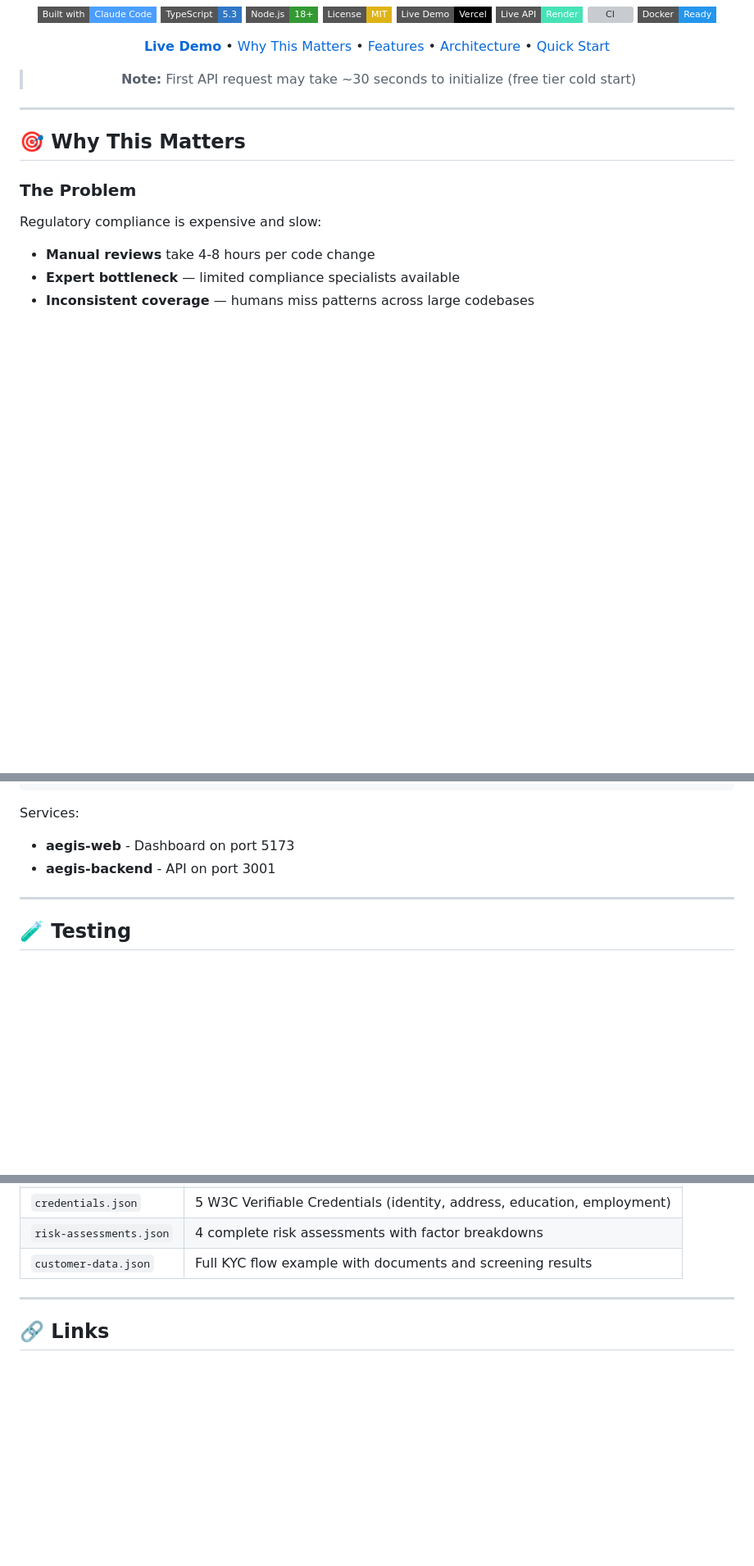
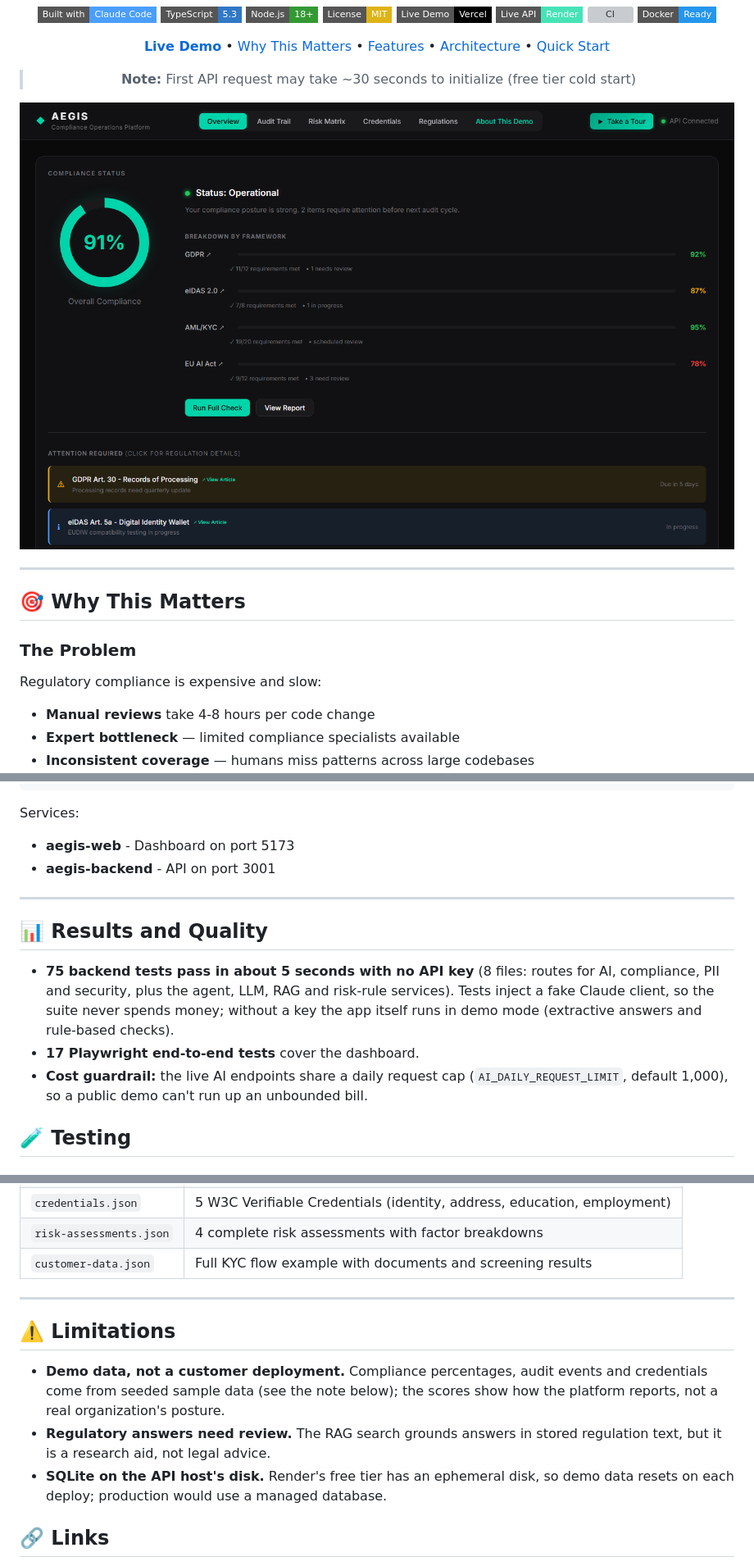
Before and after one commit to dojedaro/aegis, a Markdown page: README.md, 3 parts joined by grey strips. Shown at 82% size. Rendered like a GitHub page; pictures changed too: docs/screenshots/overview.png (added); badges without logos; blank space fills up the shorter version; grey boxes are pictures that could not be loaded.

Commit message:
README: screenshot, tech stack, results and quality, limitations; add LICENSE
The README showed an MIT badge but the repo had no LICENSE file.
Test counts were measured: 75 backend tests pass in about 5 s with no API key.

Co-Authored-By: Claude Opus 5.5 <noreply@anthropic.com>

```diff
--- a/README.md
+++ b/README.md
@@ -18,6 +18,8 @@
 [**Live Demo**](https://aegis-web-xi.vercel.app/) • [Why This Matters](#-why-this-matters) • [Features](#features) • [Architecture](#architecture) • [Quick Start](#quick-start)
 
 > **Note:** First API request may take ~30 seconds to initialize (free tier cold start)
+
+![Aegis compliance dashboard](docs/screenshots/overview.png)
 
 </div>
 
@@ -404,6 +416,16 @@ Services:
 
 ---
 
+## 📊 Results and Quality
+
+- **75 backend tests pass in about 5 seconds with no API key** (8 files: routes for AI, compliance,
+  PII and security, plus the agent, LLM, RAG and risk-rule services). Tests inject a fake Claude
+  client, so the suite never spends money; without a key the app itself runs in demo mode
+  (extractive answers and rule-based checks).
+- **17 Playwright end-to-end tests** cover the dashboard.
+- **Cost guardrail:** the live AI endpoints share a daily request cap (`AI_DAILY_REQUEST_LIMIT`,
+  default 1,000), so a public demo can't run up an unbounded bill.
+
 ## 🧪 Testing
 
 ### Backend Tests (Vitest)
@@ -455,6 +477,16 @@ The `examples/` folder contains realistic synthetic data for testing:
 
 ---
 
+## ⚠️ Limitations
+
+- **Demo data, not a customer deployment.** Compliance percentages, audit events and credentials come
+  from seeded sample data (see the note below); the scores show how the platform reports, not a real
+  organization's posture.
+- **Regulatory answers need review.** The RAG search grounds answers in stored regulation text, but it
+  is a research aid, not legal advice.
+- **SQLite on the API host's disk.** Render's free tier has an ephemeral disk, so demo data resets on
+  each deploy; production would use a managed database.
+
 ## 🔗 Links
 
 - **Live Demo (Frontend):** https://aegis-web-xi.vercel.app/
```
Also changed, not shown: other parts of README.md (+10 -0 lines), 1 other file.
